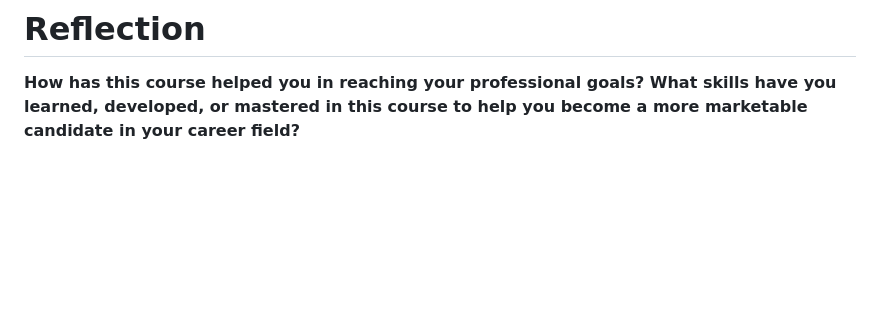
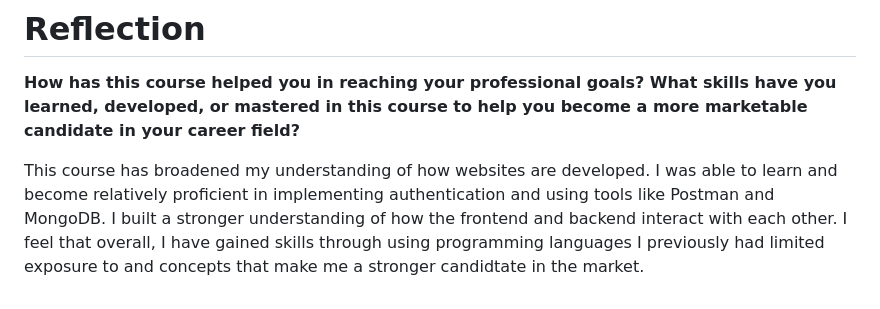
Before and after one commit to CClaudio1990/CS-465, a Markdown page: README.md, the part around the change. Rendered like a GitHub page; blank space fills up the shorter version.

```diff
--- a/README.md
+++ b/README.md
@@ -56,3 +56,5 @@ Testing the application was vital. Every major change made meant testing needed
 # Reflection
 
 **How has this course helped you in reaching your professional goals? What skills have you learned, developed, or mastered in this course to help you become a more marketable candidate in your career field?**
+
+This course has broadened my understanding of how websites are developed. I was able to learn and become relatively proficient in implementing authentication and using tools like Postman and MongoDB. I built a stronger understanding of how the frontend and backend interact with each other. I feel that overall, I have gained skills through using programming languages I previously had limited exposure to and concepts that make me a stronger candidtate in the market.
```
